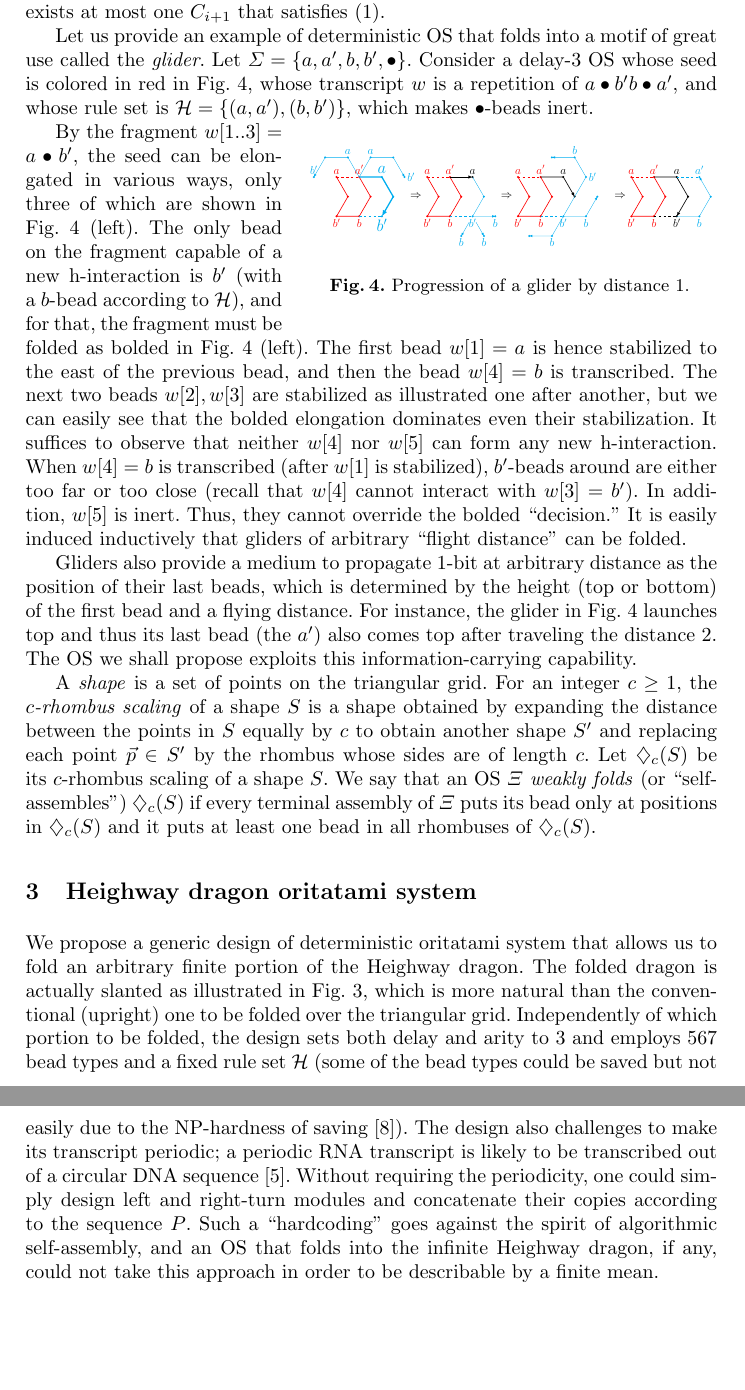
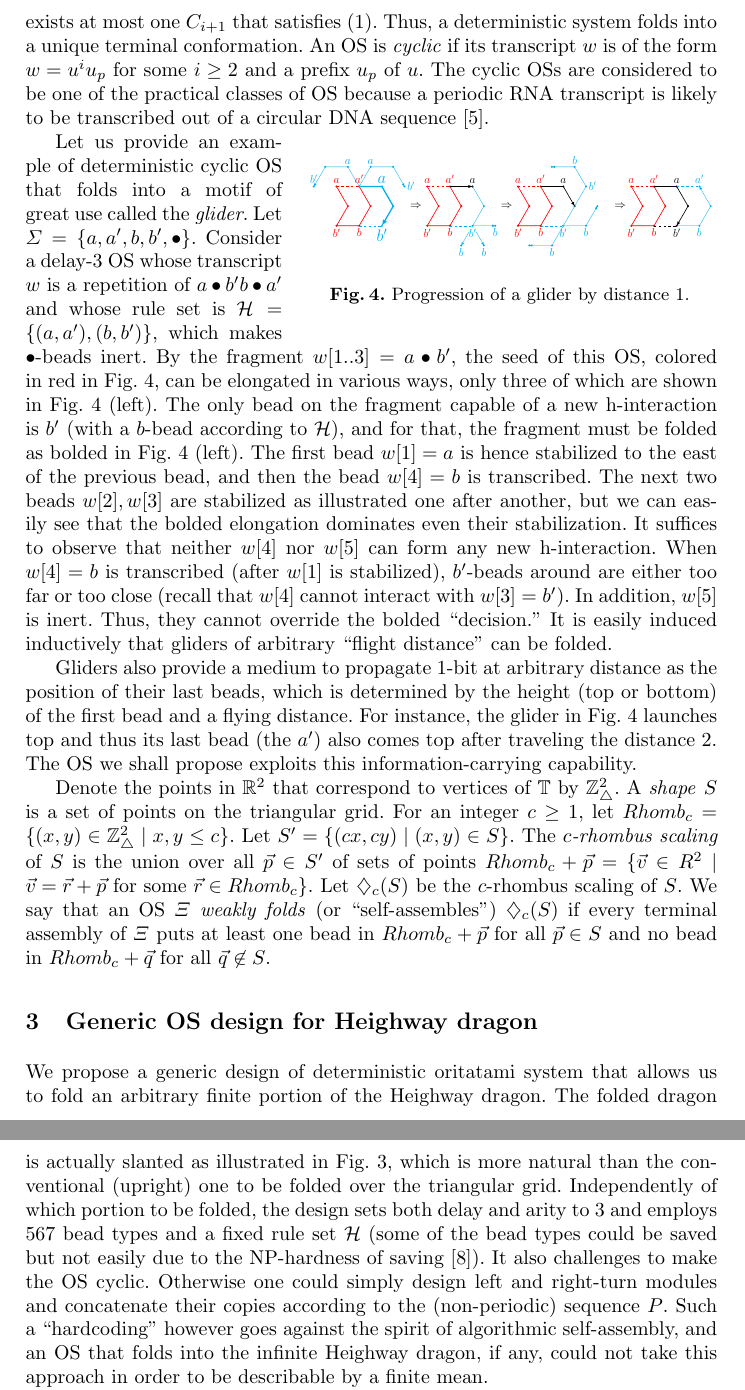
Before and after one commit to wolves13/LATIN2018, a LaTeX thesis (LATIN2018/LATIN2018_main.tex, which reads LATIN2018/main_result.tex, LATIN2018/preliminaries.tex): two parts of pages 5 and 6 of 14, joined at a grey line, cut so that both start at the same text, the shorter picture padded with empty space. Compiled offline with pdfLaTeX.

Commit message:
Regular commit

```diff
--- a/LATIN2018/LATIN2018_main.tex
+++ b/LATIN2018/LATIN2018_main.tex
@@ -1,4 +1,4 @@
-\documentclass[runningheads]{llncs}
+\documentclass[runningheads, orivec]{llncs}
 \setcounter{tocdepth}{3}
 \usepackage{amssymb}
 \usepackage{here}
--- a/LATIN2018/main_result.tex
+++ b/LATIN2018/main_result.tex
@@ -1,5 +1,5 @@
 %-------------------------------------------------------------------------------------------
-	\section{Heighway dragon oritatami system}
+	\section{Generic OS design for Heighway dragon}
 %-------------------------------------------------------------------------------------------
 
 
@@ -9,9 +9,9 @@ We propose a generic design of deterministic oritatami system that allows us to
 The folded dragon is actually slanted as illustrated in Fig.~\ref{fig:heighway6_oritatami}, which is more natural than the conventional (upright) one to be folded over the triangular grid.
 %Let $P[j_1 .. j_2]$ be the target portion and $n = \min\{m \mid j_2 < 2^m\}$.
 Independently of which portion to be folded, the design sets both delay and arity to 3 and employs 567 bead types and a fixed rule set $\mathcal{H}$ (some of the bead types could be saved but not easily due to the NP-hardness of saving \cite{HanKim2017}).
-The design also challenges to make its transcript periodic; a periodic RNA transcript is likely to be transcribed out of a circular DNA sequence \cite{GearyAndersen2014}.
-Without requiring the periodicity, one could simply design left and right-turn modules and concatenate their copies according to the sequence $P$.
-Such a ``hardcoding'' goes against the spirit of algorithmic self-assembly, and an OS that folds into the infinite Heighway dragon, if any, could not take this approach in order to be describable by a finite mean.
+It also challenges to make the OS cyclic.
+Otherwise one could simply design left and right-turn modules and concatenate their copies according to the (non-periodic) sequence $P$.
+Such a ``hardcoding'' however goes against the spirit of algorithmic self-assembly, and an OS that folds into the infinite Heighway dragon, if any, could not take this approach in order to be describable by a finite mean.
 
 %Any finite portion of the Heighway dragon is expected to be foldable by \textit{hard-coding} if an arbitrary number of bead types is available and the shape can be scaled-up (though, if rescaling is not allowed, it is NP-hard to decide if for a given finite shape, there exists an oritatami system that folds into the shape \cite{PatitzRogers2017}).
 %The proposed design cannot take this approach because the number of bead types available is fixed.
--- a/LATIN2018/preliminaries.tex
+++ b/LATIN2018/preliminaries.tex
@@ -59,11 +59,10 @@ We say that the bead $w[i+1]$ and the h-interactions it forms are \textit{stabil
 Note that an arity-$\alpha$ OS cannot fold any conformation of arity larger than $\alpha$.
 A conformation foldable by $\Xi$ is \textit{terminal} if none of its elongations is foldable by $\Xi$.
 The OS $\Xi$ is \textit{deterministic} if for all $i \ge 0$, there exists at most one $C_{i+1}$ that satisfies \eqref{eq:cotranscriptional_folding}.
-%Thus, a deterministic system folds into a unique terminal conformation.
+Thus, a deterministic system folds into a unique terminal conformation.
+An OS is \textit{cyclic} if its transcript $w$ is of the form $w = u^i u_p$ for some $i \ge 2$ and a prefix $u_p$ of $u$.
+The cyclic OSs are considered to be one of the practical classes of OS because a periodic RNA transcript is likely to be transcribed out of a circular DNA sequence \cite{GearyAndersen2014}.
 
-Let us provide an example of deterministic OS that folds into a motif of great use called the \textit{glider}.
-Let $\Sigma = \{a, a', b, b', \bullet\}$.
-Consider a delay-3 OS whose seed is colored in red in Fig.~\ref{fig:glider}, whose transcript $w$ is a repetition of $a \bullet b' b \bullet a'$, and whose rule set is $\mathcal{H} = \{(a, a'), (b, b')\}$, which makes $\bullet$-beads inert.
 
 %\begin{figure}[htb]
 \begin{wrapfigure}{r}{0.6\linewidth}
@@ -137,7 +136,10 @@ Consider a delay-3 OS whose seed is colored in red in Fig.~\ref{fig:glider}, who
 %\begin{example}\label{ex:glider}
 %A motif called the \emph{glider} explains well how oritatami systems behave.
 
-By the fragment $w[1..3] = a \bullet b'$, the seed can be elongated in various ways, only three of which are shown in Fig.~\ref{fig:glider} (left).
+Let us provide an example of deterministic cyclic OS that folds into a motif of great use called the \textit{glider}.
+Let $\Sigma = \{a, a', b, b', \bullet\}$.
+Consider a delay-3 OS whose transcript $w$ is a repetition of $a \bullet b' b \bullet a'$ and whose rule set is $\mathcal{H} = \{(a, a'), (b, b')\}$, which makes $\bullet$-beads inert.
+By the fragment $w[1..3] = a \bullet b'$, the seed of this OS, colored in red in Fig.~\ref{fig:glider}, can be elongated in various ways, only three of which are shown in Fig.~\ref{fig:glider} (left).
 The only bead on the fragment capable of a new h-interaction is $b'$ (with a $b$-bead according to $\mathcal{H}$), and for that, the fragment must be folded as bolded in Fig.~\ref{fig:glider} (left).
 The first bead $w[1] = a$ is hence stabilized to the east of the previous bead, and then the bead $w[4] = b$ is transcribed.
 The next two beads $w[2], w[3]$ are stabilized as illustrated one after another, but we can easily see that the bolded elongation dominates even their stabilization.
@@ -153,7 +155,11 @@ For instance, the glider in Fig.~\ref{fig:glider} launches top and thus its last
 The OS we shall propose exploits this information-carrying capability.
 %\end{example}
 
-A \textit{shape} is a set of points on the triangular grid.
-For an integer $c \ge 1$, the \textit{$c$-rhombus scaling} of a shape $S$ is a shape obtained by expanding the distance between the points in $S$ equally by $c$ to obtain another shape $S'$ and replacing each point $\vec{p} \in S'$ by the rhombus whose sides are of length $c$.
-Let $\diamondsuit_c(S)$ be its $c$-rhombus scaling of a shape $S$.
-We say that an OS $\Xi$ \textit{weakly folds} (or ``self-assembles'') $\diamondsuit_c(S)$ if every terminal assembly of $\Xi$ puts its bead only at positions in $\diamondsuit_c(S)$ and it puts at least one bead in all rhombuses of $\diamondsuit_c(S)$.
+Denote the points in $\mathbb{R}^2$ that correspond to vertices of $\mathbb{T}$ by $\mathbb{Z}_\bigtriangleup^2$.
+A \textit{shape} $S$ is a set of points on the triangular grid.
+For an integer $c \ge 1$, let $Rhomb_c = \{(x, y) \in \mathbb{Z}_{\bigtriangleup}^2 \mid x, y \le c\}$.
+Let $S' = \{(cx, cy) \mid (x, y) \in S\}$.
+The \textit{$c$-rhombus scaling} of $S$ is the union over all $\vec{p} \in S'$ of sets of points $Rhomb_c + \vec{p} = \{\vec{v} \in R^2 \mid \mbox{$\vec{v} = \vec{r} + \vec{p}$ for some $\vec{r} \in Rhomb_c$}\}$.
+%The \textit{$c$-rhombus scaling} of a shape $S$ is a shape obtained by expanding the distance between the points in $S$ equally by $c$ to obtain another shape $S'$ and replacing each point $\vec{p} \in S'$ by the rhombus whose sides are of length $c$.
+Let $\diamondsuit_c(S)$ be the $c$-rhombus scaling of $S$.
+We say that an OS $\Xi$ \textit{weakly folds} (or ``self-assembles'') $\diamondsuit_c(S)$ if every terminal assembly of $\Xi$ puts at least one bead in $Rhomb_c + \vec{p}$ for all $\vec{p} \in S$ and no bead in $Rhomb_c + \vec{q}$ for all $\vec{q} \not\in S$.
```
Also changed, not shown: LATIN2018/intro.tex (+3 -3 lines), LATIN2018/main_result.tex (7 more changed lines), LATIN2018/preliminaries.tex (2 more changed lines).
